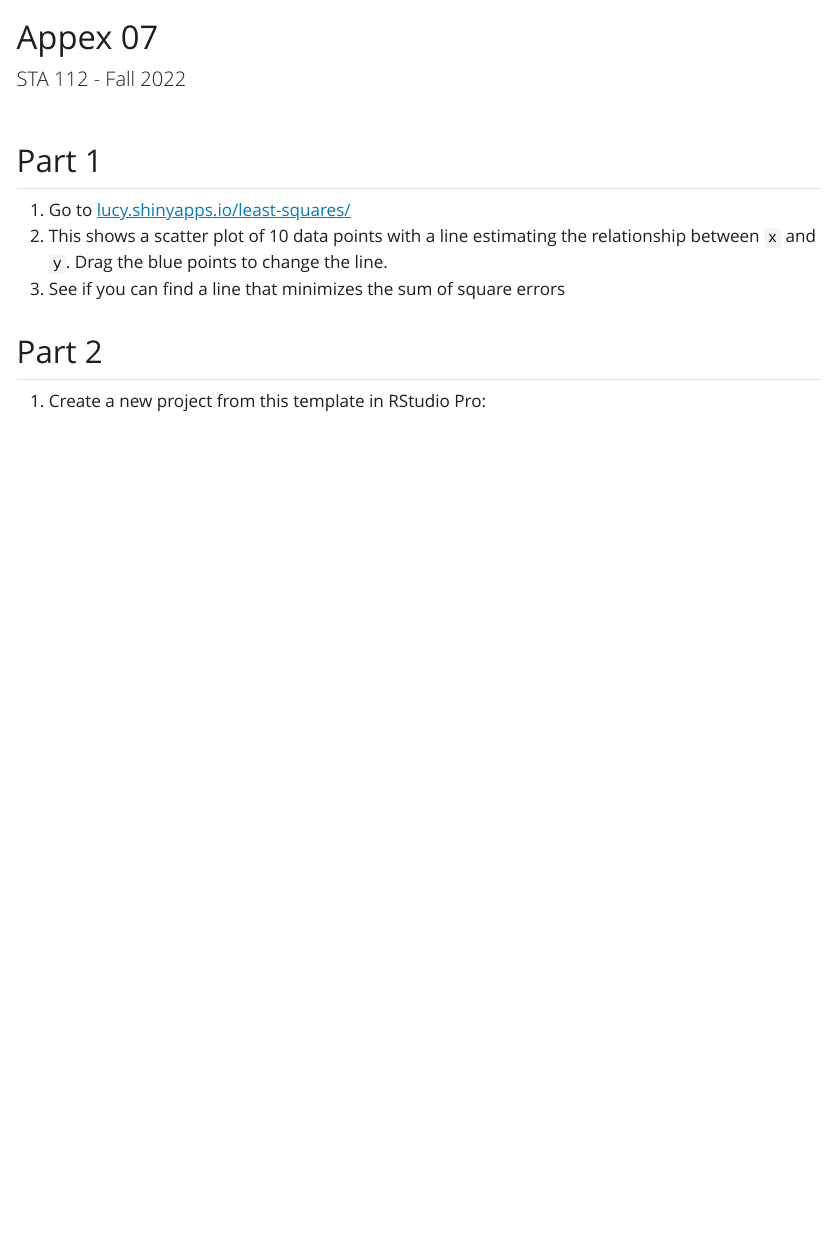
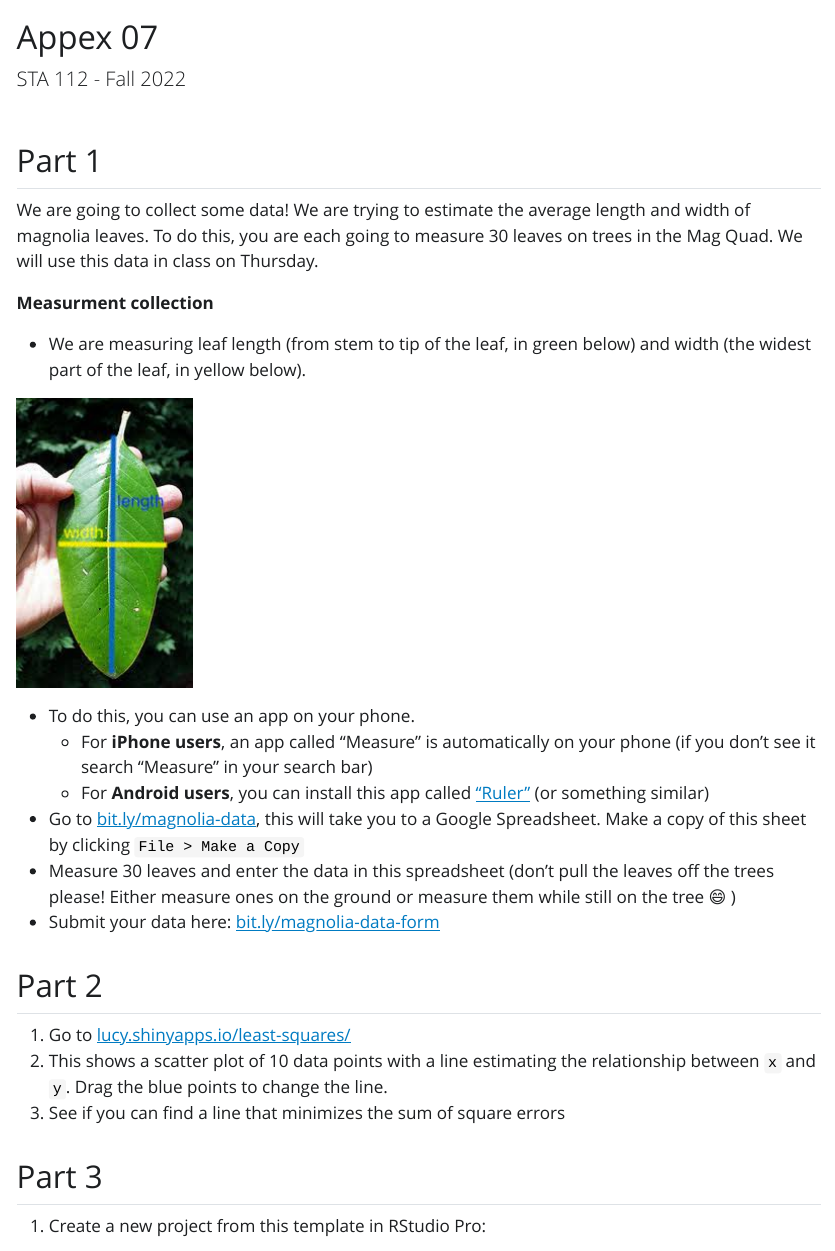
Before and after one commit to sta-112-f22/appex, a Quarto document (07-appex.qmd): the page in a window 1100 px wide, from its top. The pictures show the output file 07-appex.html that the author committed with the source, opened offline; Quarto's library style sheets are replaced by a plain one without menus.

Commit message:
data collection

```diff
--- a/07-appex.qmd
+++ b/07-appex.qmd
@@ -7,11 +7,28 @@ theme: flatly
 
 ## Part 1
 
+We are going to collect some data! We are trying to estimate the average length and width of magnolia leaves. To do this, you are each going to measure 30 leaves on trees in the Mag Quad. We will use this data in class on Thursday.
+
+**Measurment collection**
+
+* We are measuring leaf length (from stem to tip of the leaf, in green below) and width (the widest part of the leaf, in yellow below).
+
+![](img/07/mag.jpeg)
+
+* To do this, you can use an app on your phone.
+  * For **iPhone users**, an app called "Measure" is automatically on your phone (if you don't see it search "Measure" in your search bar)
+  * For **Android users**, you can install this app called ["Ruler"](https://play.google.com/store/apps/details?id=fr.ecp.ruler.app) (or something similar)
+* Go to [bit.ly/magnolia-data](https://bit.ly/magnolia-data), this will take you to a Google Spreadsheet. Make a copy of this sheet by clicking `File > Make a Copy`
+* Measure 30 leaves and enter the data in this spreadsheet (don't pull the leaves off the trees please! Either measure ones on the ground or measure them while still on the tree `r emo::ji("smile")` )
+* Submit your data here: [bit.ly/magnolia-data-form](https://bit.ly/magnolia-data-form)
+
+## Part 2
+
 1. Go to [lucy.shinyapps.io/least-squares/](https://lucy.shinyapps.io/least-squares/)
 2. This shows a scatter plot of 10 data points with a line estimating the relationship between `x` and `y`. Drag the blue points to change the line.
 3. See if you can find a line that minimizes the sum of square errors
 
-## Part 2
+## Part 3
 
 1. Create a new project from this template in RStudio Pro:
 
```
Also changed, not shown: 07-appex.html, img/07/mag.jpeg (added).
